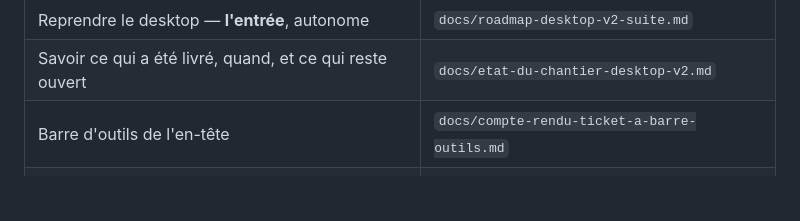
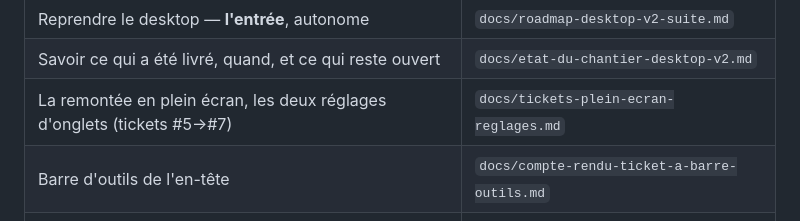
Before and after one commit to dartois-studio/Sable, a Markdown page: CLAUDE.md, the part around the change. GitHub-like rendering; blank space fills up the shorter version.

```diff
--- a/CLAUDE.md
+++ b/CLAUDE.md
@@ -175,6 +175,7 @@ Ne pas charger tout `docs/` d'un coup. N'ouvrir que ce qui concerne la tâche :
 |---|---|
 | Reprendre le desktop — **l'entrée**, autonome | `docs/roadmap-desktop-v2-suite.md` |
 | Savoir ce qui a été livré, quand, et ce qui reste ouvert | `docs/etat-du-chantier-desktop-v2.md` |
+| La remontée en plein écran, les deux réglages d'onglets (tickets #5→#7) | `docs/tickets-plein-ecran-reglages.md` |
 | Barre d'outils de l'en-tête | `docs/compte-rendu-ticket-a-barre-outils.md` |
 | Bandeau de filtres de Ma pile | `docs/compte-rendu-ticket-b-bandeau-filtres.md` |
 | Paliers de date | `docs/compte-rendu-ticket-c-paliers-date.md` |
```
Also changed, not shown: docs/suivi-mobile.md (+42 -0 lines), docs/tickets-plein-ecran-reglages.md (added, +194 -0 lines).
